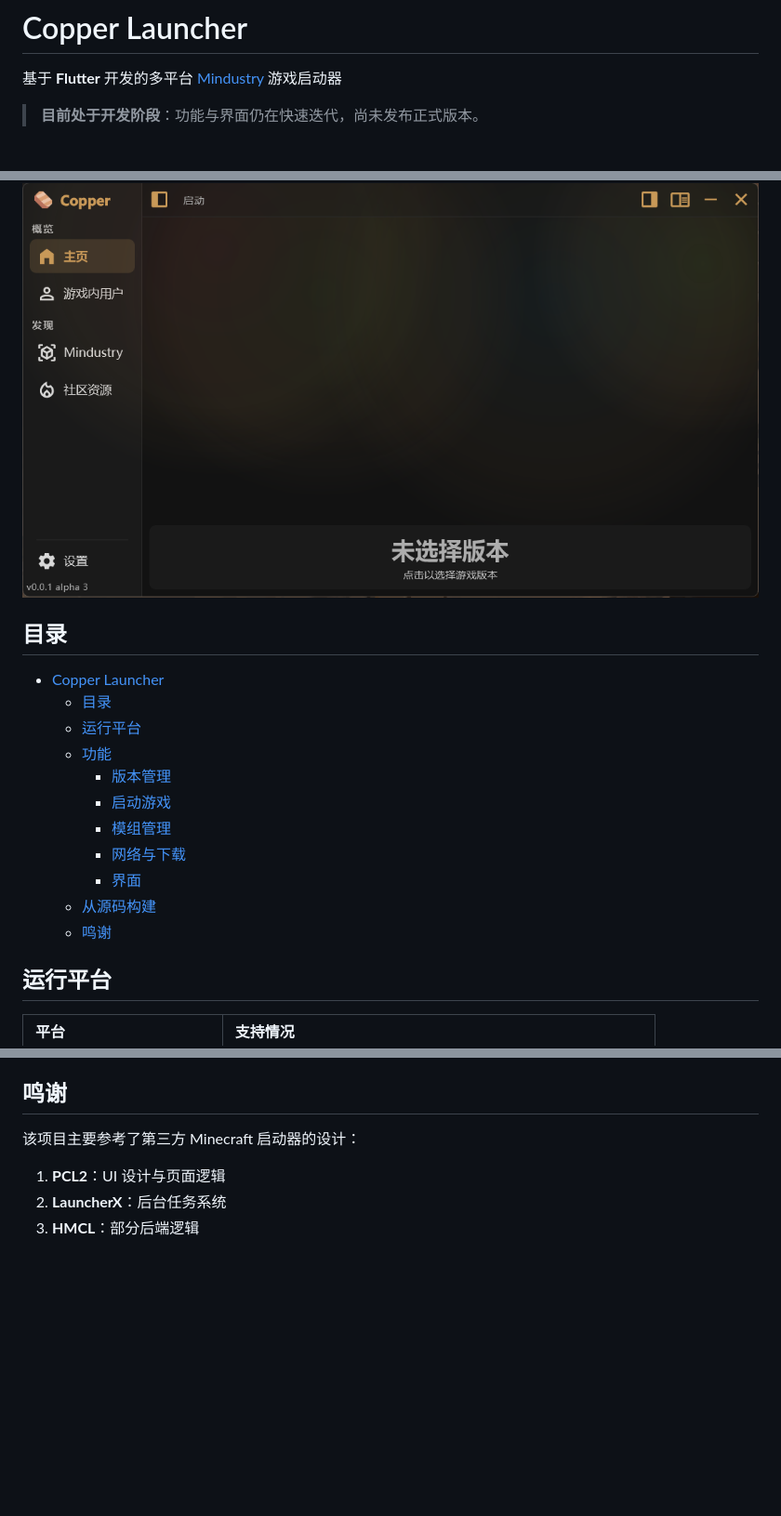
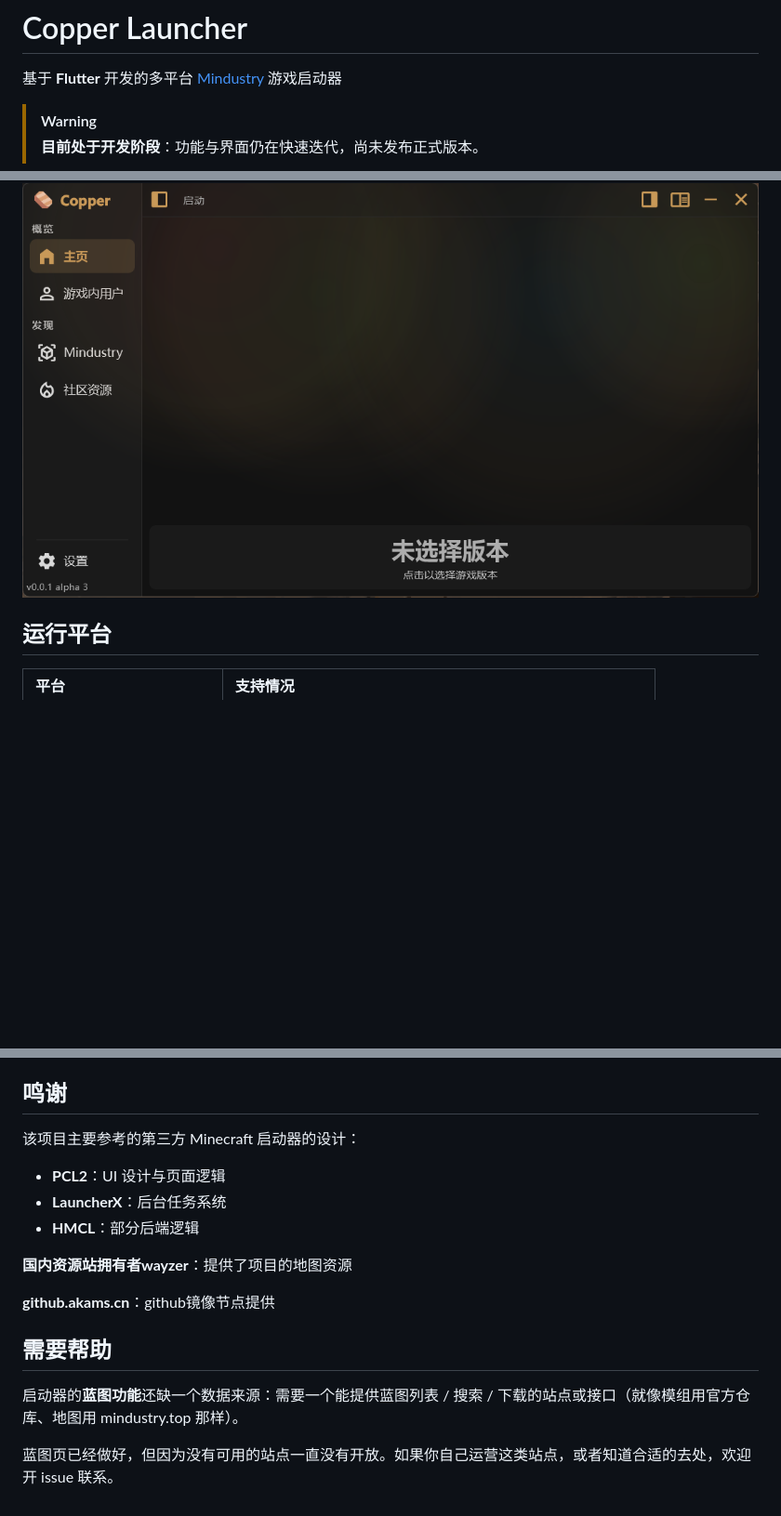
Before and after one commit to MDTCopper/launcher, a Markdown page: README.md, 3 parts joined by grey strips. Shown at 93% size. GitHub-like rendering; blank space fills up the shorter version.

```diff
--- a/README.md
+++ b/README.md
@@ -10,25 +10,12 @@
 
 基于 **Flutter** 开发的多平台 [Mindustry](https://github.com/Anuken/Mindustry) 游戏启动器
 
+> [!WARNING]
 > **目前处于开发阶段**：功能与界面仍在快速迭代，尚未发布正式版本。
 
 <p align="center">
   <img src=".readme/UI-demo.png" alt="Copper Launcher 界面预览" width="900">
 </p>
-
-## 目录
-
-- [Copper Launcher](#copper-launcher)
-  - [目录](#目录)
-  - [运行平台](#运行平台)
-  - [功能](#功能)
-    - [版本管理](#版本管理)
-    - [启动游戏](#启动游戏)
-    - [模组管理](#模组管理)
-    - [网络与下载](#网络与下载)
-    - [界面](#界面)
-  - [从源码构建](#从源码构建)
-  - [鸣谢](#鸣谢)
 
 ## 运行平台
 
@@ -105,8 +92,17 @@ dart tool/build_release.dart --version 0.0.2 --channel alpha --bump --platform w
 
 ## 鸣谢
 
-该项目主要参考了第三方 Minecraft 启动器的设计：
+该项目主要参考的第三方 Minecraft 启动器的设计：
+  - **PCL2**：UI 设计与页面逻辑
+  - **LauncherX**：后台任务系统
+  - **HMCL**：部分后端逻辑
 
-1. **PCL2**：UI 设计与页面逻辑
-2. **LauncherX**：后台任务系统
-3. **HMCL**：部分后端逻辑
+**国内资源站拥有者wayzer**：提供了项目的地图资源
+
+**github.akams.cn**：github镜像节点提供
+
+## 需要帮助
+
+启动器的**蓝图功能**还缺一个数据来源：需要一个能提供蓝图列表 / 搜索 / 下载的站点或接口（就像模组用官方仓库、地图用 mindustry.top 那样）。
+
+蓝图页已经做好，但因为没有可用的站点一直没有开放。如果你自己运营这类站点，或者知道合适的去处，欢迎开 issue 联系。
```
Also changed, not shown: .readme/README-en.md (+7 -0 lines).
